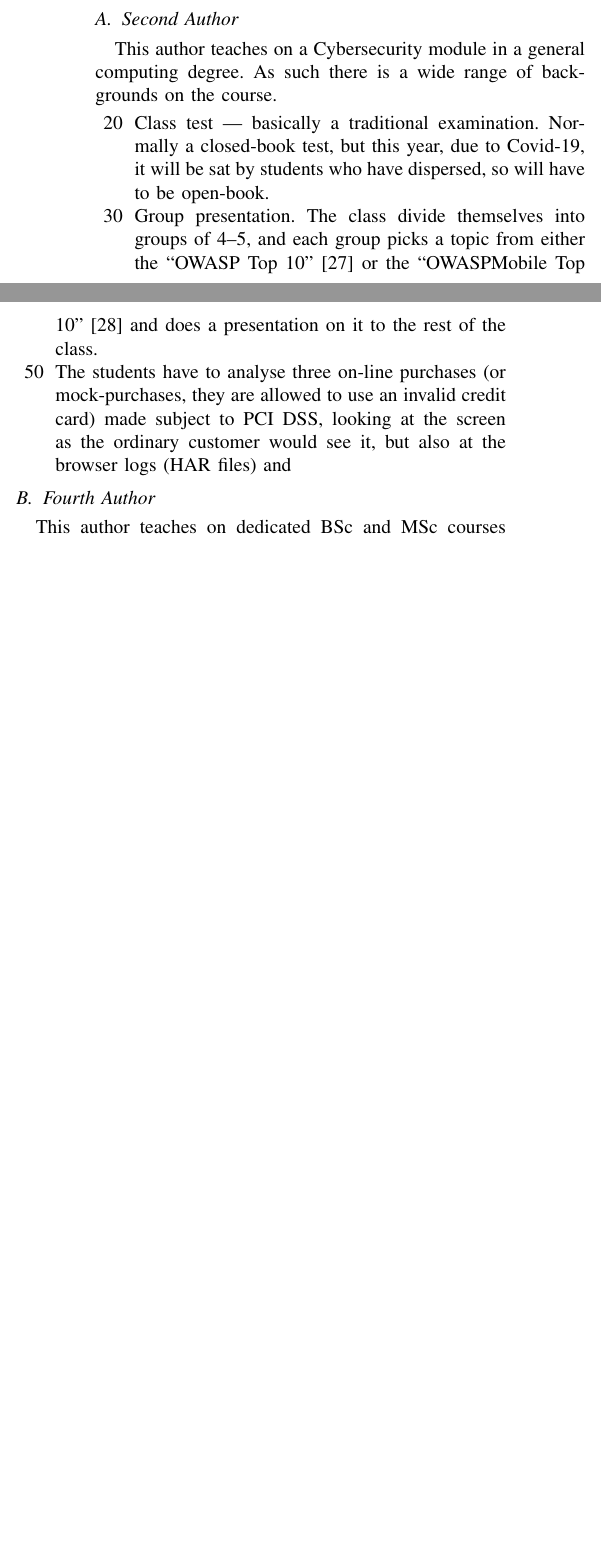
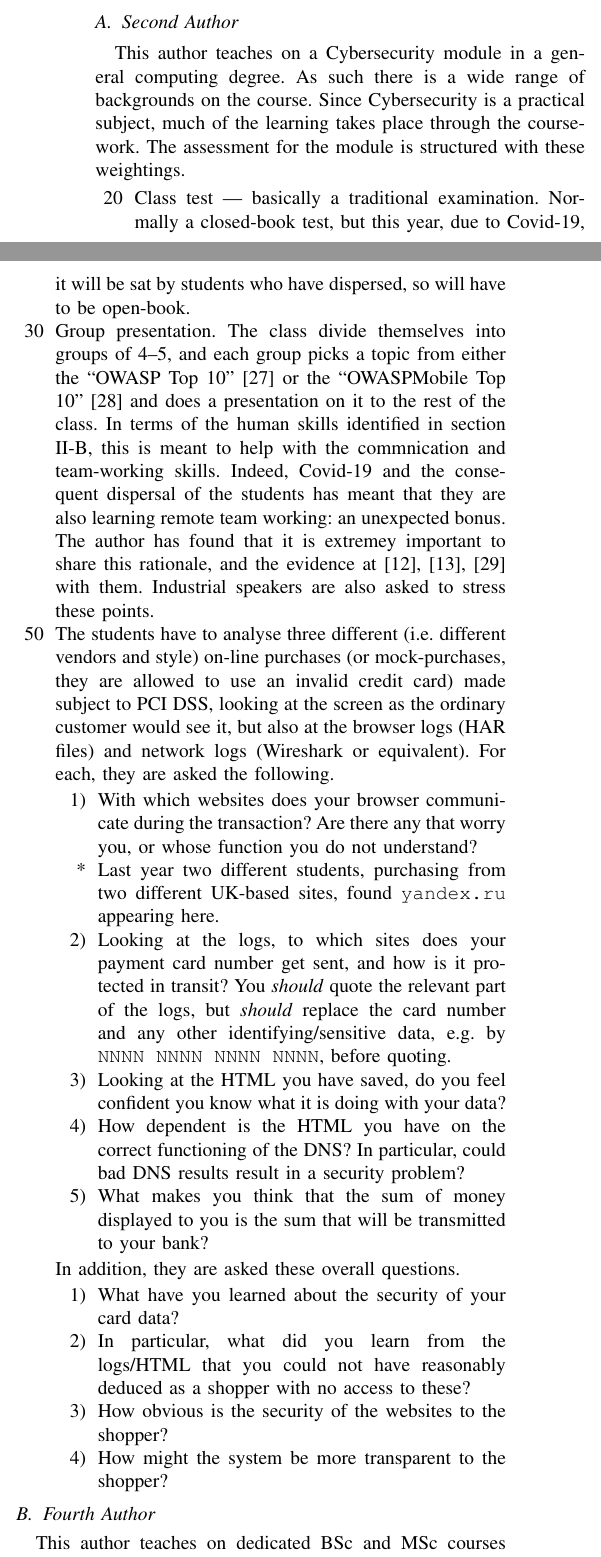
Before and after one commit to JamesHDavenport/FIE2020, a LaTeX paper (FIE2020.tex): two parts of the columns of page 3 of 4 before the commit and two parts of the columns of page 3 of 5 after it, joined at a grey line, cut so that both start at the same text, the shorter picture padded with empty space. Compiled offline with pdfLaTeX; a missing font is replaced by an installed copy or a similar font; a LaTeX package or settings file that is missing is left out.

Commit message:
Further push

```diff
--- a/FIE2020.tex
+++ b/FIE2020.tex
@@ -146,11 +146,27 @@ Outsourcing to the cloud means that the students' ``hacking'' commands traverse
 
 \section{Teaching Innovations}
 \subsection{Second Author}
-This author teaches on a Cybersecurity module in a general computing degree. As such there is a wide range of backgrounds on the course.
+This author teaches on a Cybersecurity module in a general computing degree. As such there is a wide range of backgrounds on the course. Since Cybersecurity is a practical subject, much of the learning takes place through the coursework. The assessment for the module is structured with these weightings.
 \begin{itemize}
 \item[20]Class test --- basically a traditional examination. Normally a closed-book test, but this year, due to Covid-19, it will be sat by students who have dispersed, so will have to be open-book.
-\item[30]Group presentation. The class divide themselves into groups of 4--5, and each group picks a topic from either the ``OWASP Top 10'' \cite{OWASP2017a} or the ``OWASPMobile Top  10'' \cite{OWASP2016a} and does a presentation on it to the rest of the class.
-\item[50]The students have to analyse three on-line purchases (or mock-purchases, they are allowed to use an invalid  credit card) made subject to PCI DSS, looking at the screen as the ordinary customer would see it, but also at the browser logs (HAR files) and
+\item[30]Group presentation. The class divide themselves into groups of 4--5, and each group picks a topic from either the ``OWASP Top 10'' \cite{OWASP2017a} or the ``OWASPMobile Top  10'' \cite{OWASP2016a} and does a presentation on it to the rest of the class.  In terms of the human skills identified in section \ref{sec:human}, this is meant to help with the commnication and team-working skills. Indeed, Covid-19 and the consequent dispersal of the students has meant that they are also learning remote team working: an unexpected bonus.  The author has found that it is extremey important to share this rationale, and the evidence at \cite{WallStreetJournal2018c,InfoSec2019a,Beaver2019c} with them.  Industrial speakers are also asked to stress these points.
+\item[50]The students have to analyse three different (i.e. different vendors and style) on-line purchases (or mock-purchases, they are allowed to use an invalid  credit card) made subject to PCI DSS, looking at the screen as the ordinary customer would see it, but also at the browser logs (HAR files) and network logs (Wireshark or equivalent). For each, they are asked the following.
+\begin{enumerate}
+\item With which websites does your browser communicate during the transaction? Are there any that worry you, or whose function you do not understand?
+\item[*]Last year two different students, purchasing from two different UK-based sites, found \verb+yandex.ru+ appearing here.
+\item Looking at the logs, to which sites does your payment card number get sent, and how is it protected in transit? You \emph{should} quote the relevant part of the logs, but \emph{should} replace the card number and any other identifying/sensitive data, e.g. by \verb+NNNN NNNN NNNN NNNN+, before quoting.
+\item Looking at the HTML you have saved, do you feel confident you know what it is doing with your data?
+\item How dependent is the HTML you have on the correct functioning of the DNS? In particular, could bad DNS results result in a security problem?
+\item What makes you think that the sum of money displayed to you is the sum that will be transmitted to your bank?
+\end{enumerate}
+In addition, they are asked these overall questions.
+\begin{enumerate}
+\item What have you learned about the security of your card data?
+\item In particular, what did you learn from the logs/HTML that you could not have reasonably deduced as a shopper with no access to these?
+\item How obvious is the security of the websites to the shopper?
+\item How might the system be more transparent to the shopper?
+\end{enumerate}
+
 \end{itemize}
 \subsection{Fourth Author}
 This author teaches on dedicated BSc and MSc courses in Cybersecurity. The author has employed a number of assessment instruments in cybersecurity to encourage students to use the assessment activities to enable student learning, described more fully in [blinded].
```
Also changed, not shown: security.bib (+9 -0 lines), FIE2020.tex (4 more changed lines).
